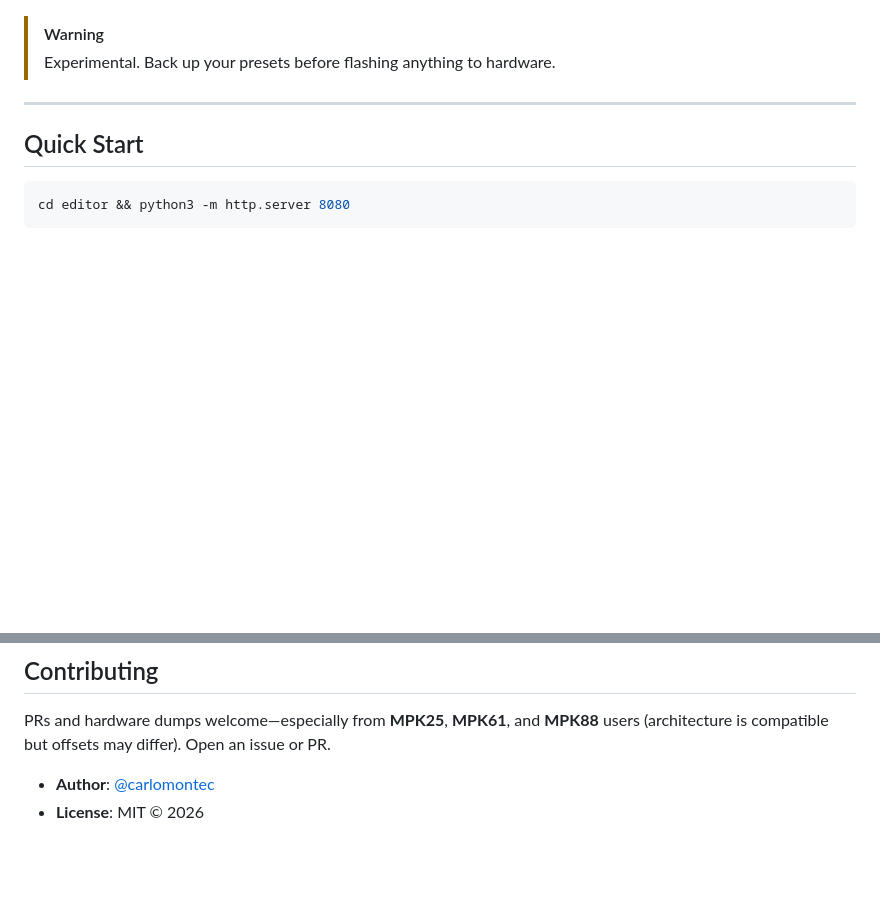
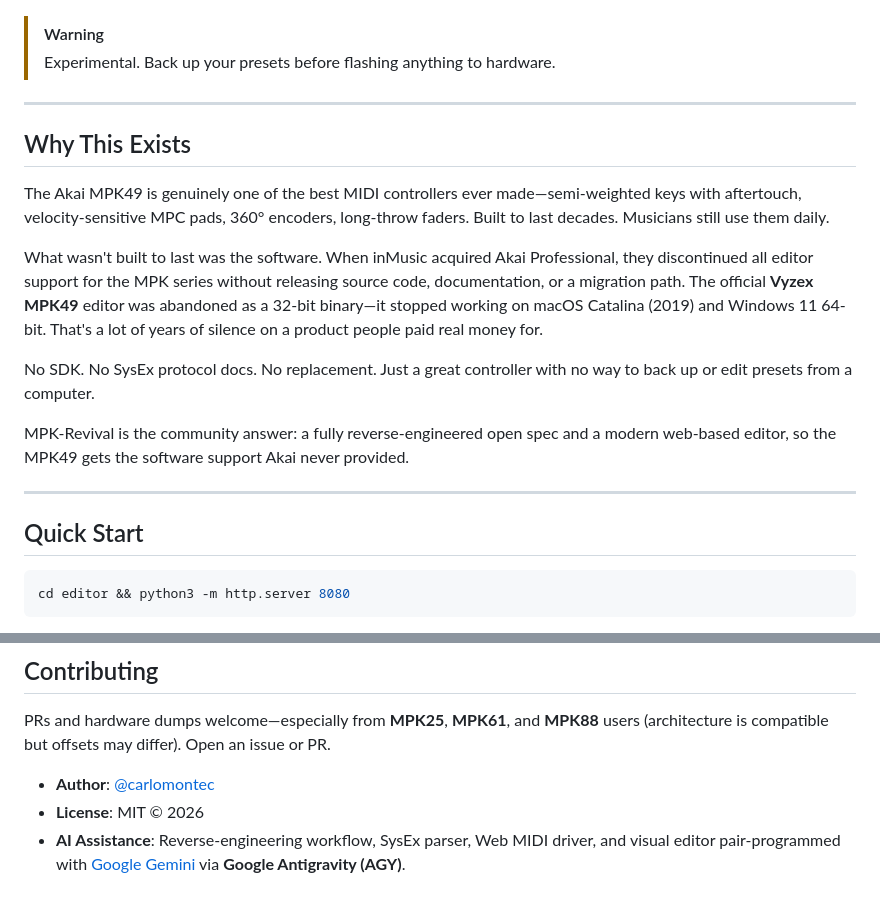
Before and after one commit to carlomontec/mpk-revival, a Markdown page: README.md, 2 parts joined by grey strips. Drawn GitHub-style; blank space fills up the shorter version.

Commit message:
docs: add motivation block, Akai critique, and Gemini attribution to README

```diff
--- a/README.md
+++ b/README.md
@@ -6,6 +6,18 @@ A Web MIDI editor, SysEx librarian, and open hardware specification for the **Ak
 
 > [!WARNING]
 > Experimental. Back up your presets before flashing anything to hardware.
+
+---
+
+## Why This Exists
+
+The Akai MPK49 is genuinely one of the best MIDI controllers ever made—semi-weighted keys with aftertouch, velocity-sensitive MPC pads, 360° encoders, long-throw faders. Built to last decades. Musicians still use them daily.
+
+What wasn't built to last was the software. When inMusic acquired Akai Professional, they discontinued all editor support for the MPK series without releasing source code, documentation, or a migration path. The official **Vyzex MPK49** editor was abandoned as a 32-bit binary—it stopped working on macOS Catalina (2019) and Windows 11 64-bit. That's a lot of years of silence on a product people paid real money for.
+
+No SDK. No SysEx protocol docs. No replacement. Just a great controller with no way to back up or edit presets from a computer.
+
+MPK-Revival is the community answer: a fully reverse-engineered open spec and a modern web-based editor, so the MPK49 gets the software support Akai never provided.
 
 ---
 
@@ -93,3 +105,4 @@ PRs and hardware dumps welcome—especially from **MPK25**, **MPK61**, and **MPK
 
 - **Author**: [@carlomontec](https://github.com/carlomontec)
 - **License**: MIT © 2026
+- **AI Assistance**: Reverse-engineering workflow, SysEx parser, Web MIDI driver, and visual editor pair-programmed with [Google Gemini](https://deepmind.google/technologies/gemini/) via **Google Antigravity (AGY)**.
```
